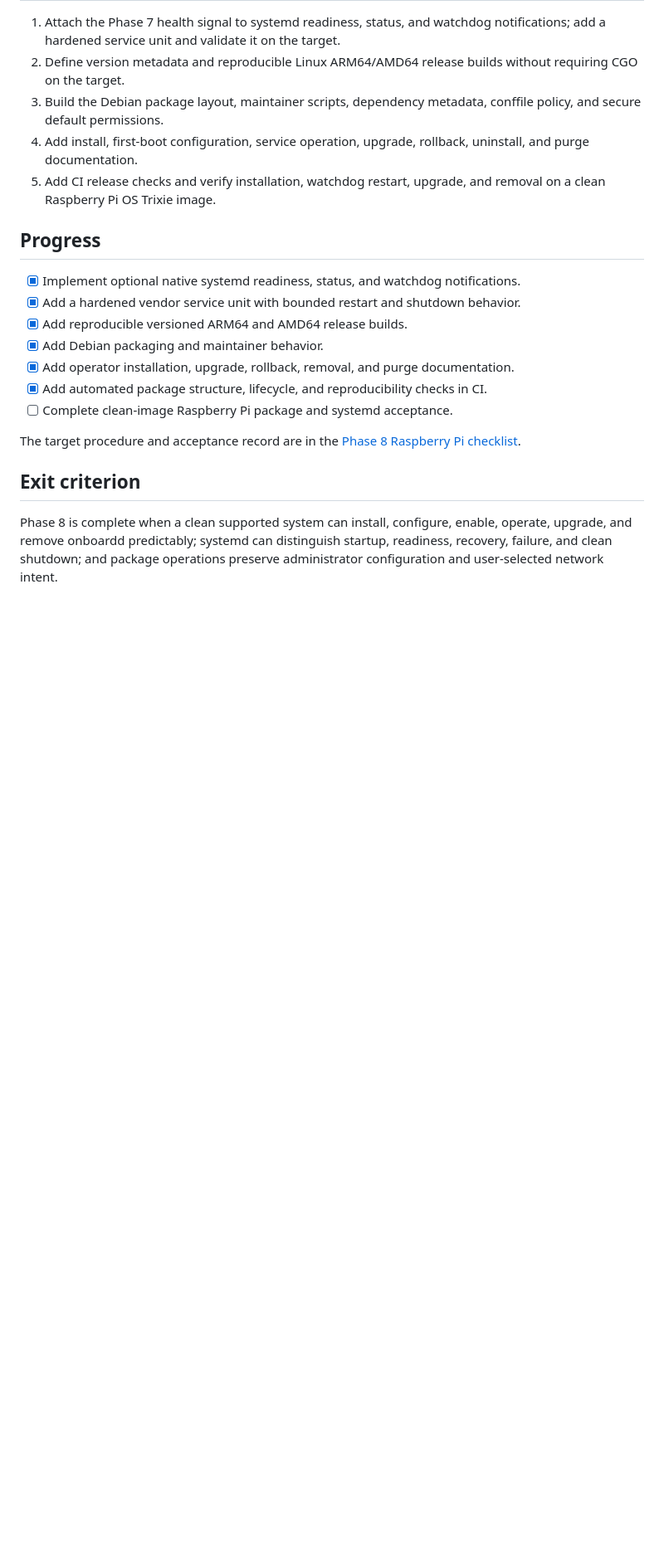
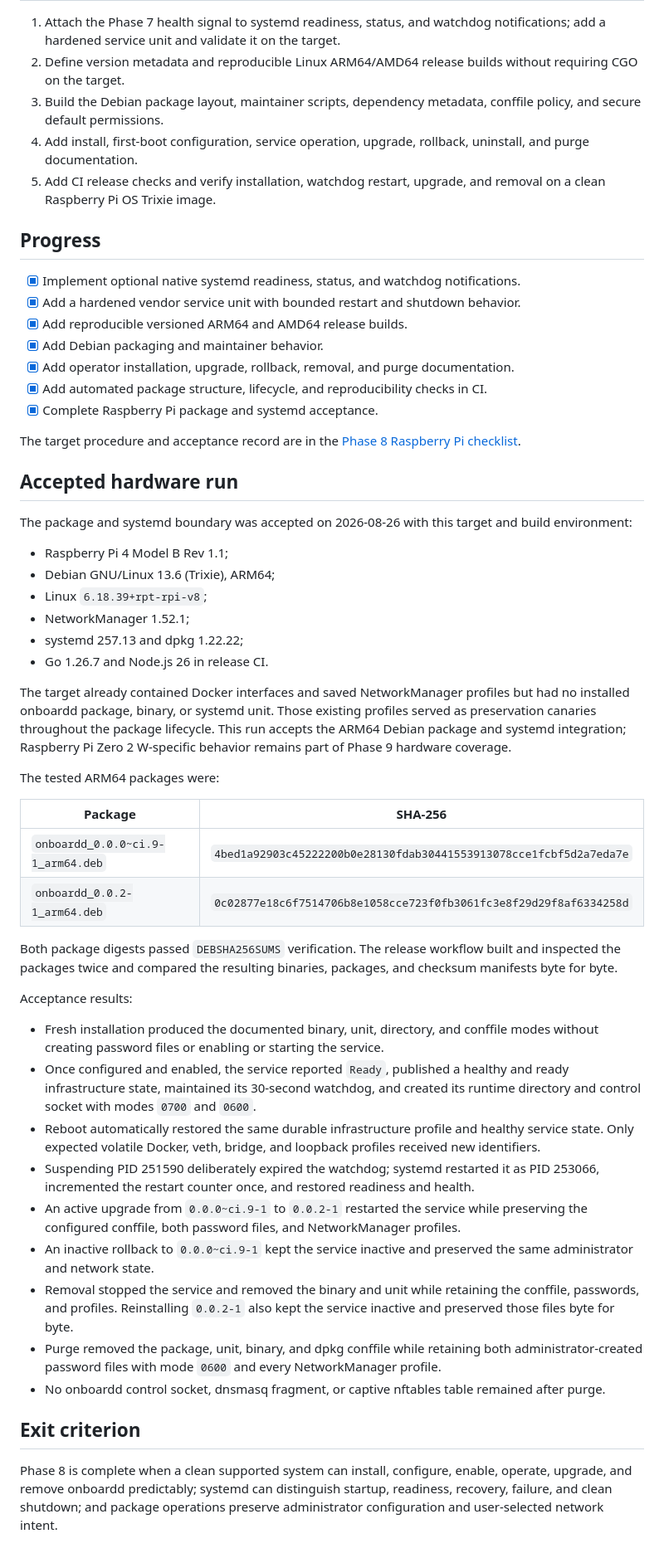
Before and after one commit to flavorplus/onboardd, a Markdown page: docs/phase-8.md, the part around one of its changes. Shown at 83% size. Drawn GitHub-style; blank space fills up the shorter version.

```diff
--- a/docs/phase-8.md
+++ b/docs/phase-8.md
@@ -86,10 +86,64 @@ owned-resource cleanup already accepted in Phase 7.
 - [x] Add Debian packaging and maintainer behavior.
 - [x] Add operator installation, upgrade, rollback, removal, and purge documentation.
 - [x] Add automated package structure, lifecycle, and reproducibility checks in CI.
-- [ ] Complete clean-image Raspberry Pi package and systemd acceptance.
+- [x] Complete Raspberry Pi package and systemd acceptance.
 
 The target procedure and acceptance record are in the
 [Phase 8 Raspberry Pi checklist](phase-8-hardware-checklist.md).
+
+## Accepted hardware run
+
+The package and systemd boundary was accepted on 2026-08-26 with this target and build
+environment:
+
+- Raspberry Pi 4 Model B Rev 1.1;
+- Debian GNU/Linux 13.6 (Trixie), ARM64;
+- Linux `6.18.39+rpt-rpi-v8`;
+- NetworkManager 1.52.1;
+- systemd 257.13 and dpkg 1.22.22;
+- Go 1.26.7 and Node.js 26 in release CI.
+
+The target already contained Docker interfaces and saved NetworkManager profiles but
+had no installed onboardd package, binary, or systemd unit. Those existing profiles
+served as preservation canaries throughout the package lifecycle. This run accepts the
+ARM64 Debian package and systemd integration; Raspberry Pi Zero 2 W-specific behavior
+remains part of Phase 9 hardware coverage.
+
+The tested ARM64 packages were:
+
+| Package | SHA-256 |
+| --- | --- |
+| `onboardd_0.0.0~ci.9-1_arm64.deb` | `4bed1a92903c45222200b0e28130fdab30441553913078cce1fcbf5d2a7eda7e` |
+| `onboardd_0.0.2-1_arm64.deb` | `0c02877e18c6f7514706b8e1058cce723f0fb3061fc3e8f29d29f8af6334258d` |
+
+Both package digests passed `DEBSHA256SUMS` verification. The release workflow built
+and inspected the packages twice and compared the resulting binaries, packages, and
+checksum manifests byte for byte.
+
+Acceptance results:
+
+- Fresh installation produced the documented binary, unit, directory, and conffile
+  modes without creating password files or enabling or starting the service.
+- Once configured and enabled, the service reported `Ready`, published a healthy and
+  ready infrastructure state, maintained its 30-second watchdog, and created its runtime
+  directory and control socket with modes `0700` and `0600`.
+- Reboot automatically restored the same durable infrastructure profile and healthy
+  service state. Only expected volatile Docker, veth, bridge, and loopback profiles
+  received new identifiers.
+- Suspending PID 251590 deliberately expired the watchdog; systemd restarted it as PID
+  253066, incremented the restart counter once, and restored readiness and health.
+- An active upgrade from `0.0.0~ci.9-1` to `0.0.2-1` restarted the service while
+  preserving the configured conffile, both password files, and NetworkManager profiles.
+- An inactive rollback to `0.0.0~ci.9-1` kept the service inactive and preserved the
+  same administrator and network state.
+- Removal stopped the service and removed the binary and unit while retaining the
+  conffile, passwords, and profiles. Reinstalling `0.0.2-1` also kept the service
+  inactive and preserved those files byte for byte.
+- Purge removed the package, unit, binary, and dpkg conffile while retaining both
+  administrator-created password files with mode `0600` and every NetworkManager
+  profile.
+- No onboardd control socket, dnsmasq fragment, or captive nftables table remained after
+  purge.
 
 ## Exit criterion
 
```
Also changed, not shown: other parts of docs/phase-8.md (+1 -1 lines), README.md (+3 -3 lines), docs/roadmap.md (+16 -2 lines).
